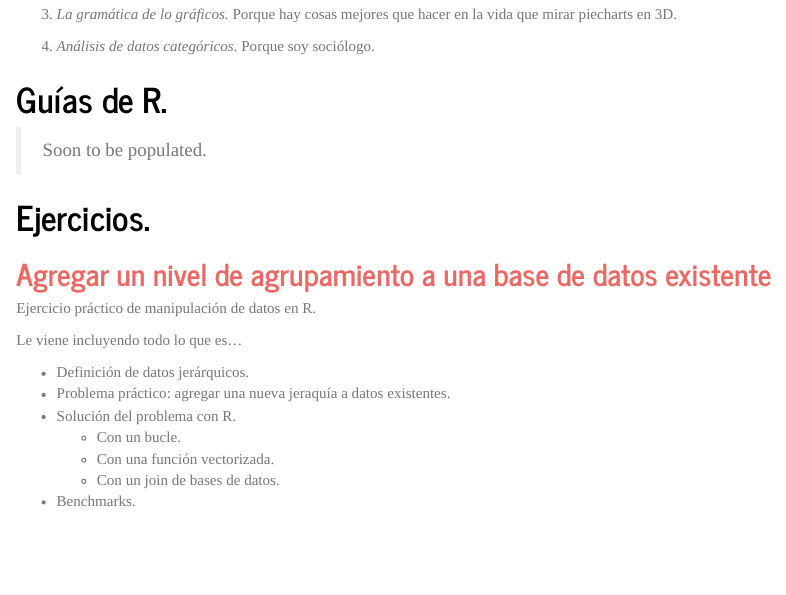
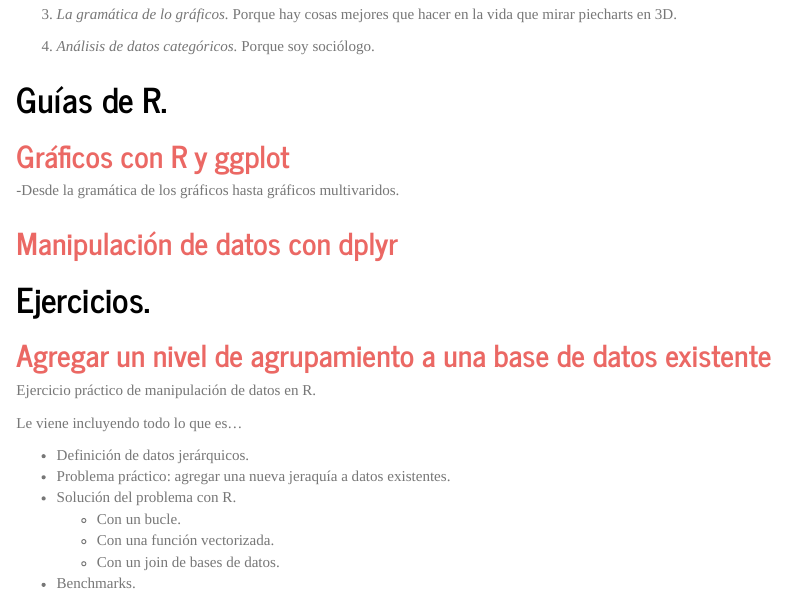
Before and after one commit to martinpaladino/martinpaladino.github.io, an R Markdown document (index.Rmd): the page in a window 1100 px wide, from 390 px down. The pictures show the output file index.html that the author committed with the source, opened offline.

Commit message:
Agregado enlace a Guía de gráficos.

```diff
--- a/index.Rmd
+++ b/index.Rmd
@@ -24,7 +24,11 @@ Mis caprichos:
 
 #Guías de  R.
 
->Soon to be populated.
+##[Gráficos con R y ggplot](https://martinpaladino.github.io/graficos_con_r_y_ggplot.html)
+
+-Desde la gramática de los gráficos hasta gráficos multivaridos.
+
+##[Manipulación de datos con dplyr]()
 
 #Ejercicios.
 
```
Also changed, not shown: index.html.
